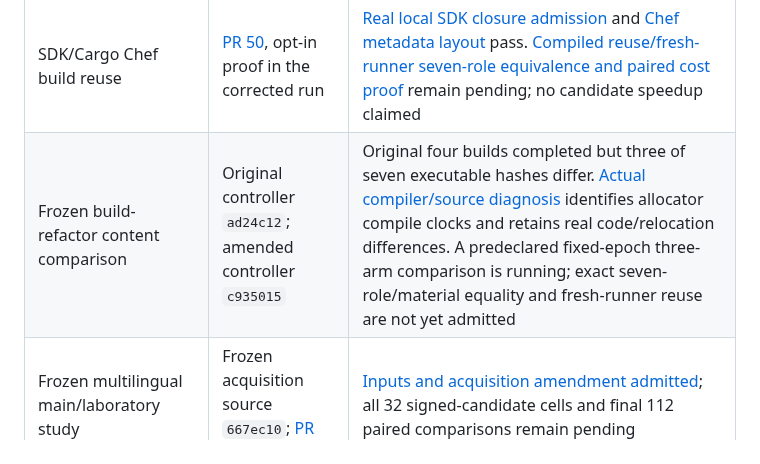
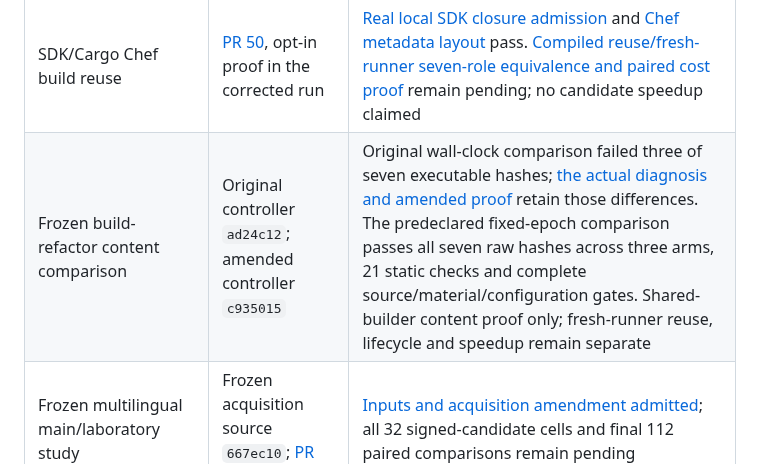
Before and after one commit to somehowchris/tika-indra-ocr-client, a Markdown page: docs/results.md, the part around the change. GitHub-like rendering.

```diff
--- a/docs/results.md
+++ b/docs/results.md
@@ -25,7 +25,7 @@ Updated 19 October 2026. This ledger separates accepted evidence from implemente
 | Continuous native/Tika pilot | Driver source `85fef71` | [All 240 cells / 2,880 exact responses and 120 process pairs admitted](../evaluation/continuous/evidence/2026-10-19-pilot/README.md), including stored live ownership/resources/order and cleanup. The frozen performance screen fails; complete-Tika throughput is lower in all tested strata. Prior numerical/refill/drain gates remain separately source-qualified; production pilot stays disabled |
 | Signed six-image native release | [Corrected run 39213042394](https://github.com/somehowchris/tika-indra-ocr-client/actions/runs/39213042394), source `5ae8b82` | Validation run in progress at this update. All deployment/reference/trace/signing gates remain mandatory; no completed signed native candidate index accepted |
 | SDK/Cargo Chef build reuse | [PR 50](https://github.com/somehowchris/tika-indra-ocr-client/pull/50), opt-in proof in the corrected run | [Real local SDK closure admission](../evaluation/build-cost/SDK.md) and [Chef metadata layout](../evaluation/build-cost/CHEF.md) pass. [Compiled reuse/fresh-runner seven-role equivalence and paired cost proof](../evaluation/build-cost/CHEF-COOK.md) remain pending; no candidate speedup claimed |
-| Frozen build-refactor content comparison | Original controller `ad24c12`; amended controller `c935015` | Original four builds completed but three of seven executable hashes differ. [Actual compiler/source diagnosis](build-reproducibility.md) identifies allocator compile clocks and retains real code/relocation differences. A predeclared fixed-epoch three-arm comparison is running; exact seven-role/material equality and fresh-runner reuse are not yet admitted |
+| Frozen build-refactor content comparison | Original controller `ad24c12`; amended controller `c935015` | Original wall-clock comparison failed three of seven executable hashes; [the actual diagnosis and amended proof](build-reproducibility.md) retain those differences. The predeclared fixed-epoch comparison passes all seven raw hashes across three arms, 21 static checks and complete source/material/configuration gates. Shared-builder content proof only; fresh-runner reuse, lifecycle and speedup remain separate |
 | Frozen multilingual main/laboratory study | Frozen acquisition source `667ec10`; [PR 33](https://github.com/somehowchris/tika-indra-ocr-client/pull/33) / [PR 35](https://github.com/somehowchris/tika-indra-ocr-client/pull/35) | [Inputs and acquisition amendment admitted](../evaluation/audits/acquisition-20261018/receipt.json); all 32 signed-candidate cells and final 112 paired comparisons remain pending |
 
 The earlier service recovery receipt retains exact artifact identities, actual pass logs and the historical deployment mismatch evidence under [recovery-20261018](evidence/recovery-20261018/receipt.json). The earlier failure and controlled diagnostic remain under [native-service-stack-20261018](evidence/native-service-stack-20261018/receipt.json).
```
Also changed, not shown: evaluation/build-cost/FROZEN-WP1.md (+11 -4 lines), evaluation/build-cost/README.md (+14 -8 lines).
